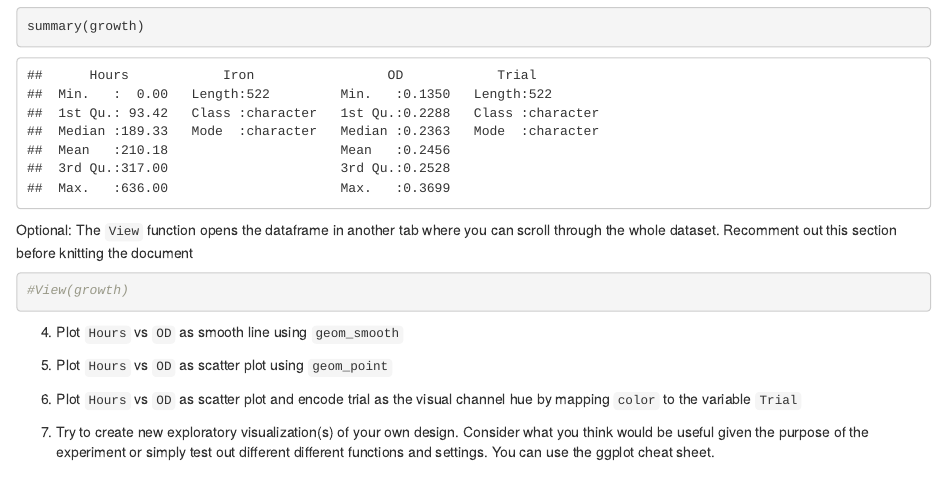
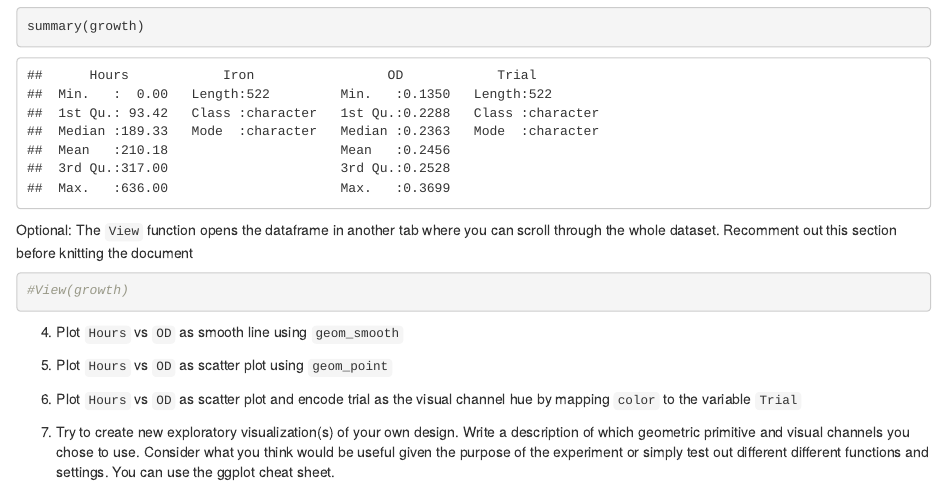
Before and after one commit to LylaAtta123/intersession_data_2023, an R Markdown document (week2/code_day4/ggplot_practice.Rmd): the page in a window 1100 px wide, from 2410 px down. Rendered offline with R 4.5, knitr and Pandoc, with nearby package versions.

````diff
--- a/week2/code_day4/ggplot_practice.Rmd
+++ b/week2/code_day4/ggplot_practice.Rmd
@@ -98,7 +98,7 @@
 ```
 
 
-7. Try to create new exploratory visualization(s) of your own design. Consider what you think would be useful given the purpose of the experiment or simply test out different different functions and settings. You can use the ggplot cheat sheet.
+7. Try to create new exploratory visualization(s) of your own design. Write a description of which geometric primitive and visual channels you chose to use. Consider what you think would be useful given the purpose of the experiment or simply test out different different functions and settings. You can use the ggplot cheat sheet.
 
 ```{r}
 
````
Also changed, not shown: week2/content_day4/Lesson_on_ggplot.pdf (added), week2/code_day4/ggplot_practice.Rmd (1 more changed lines).
